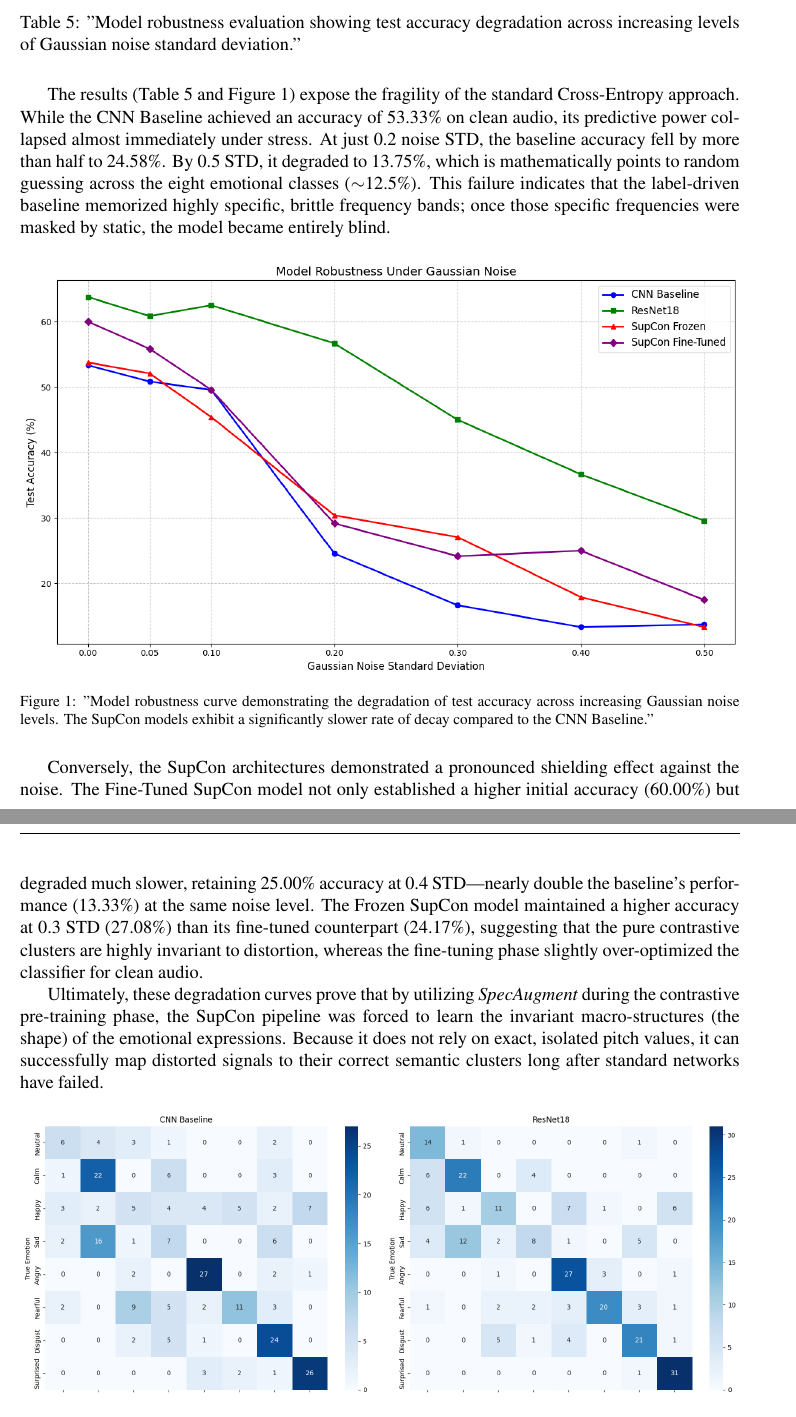
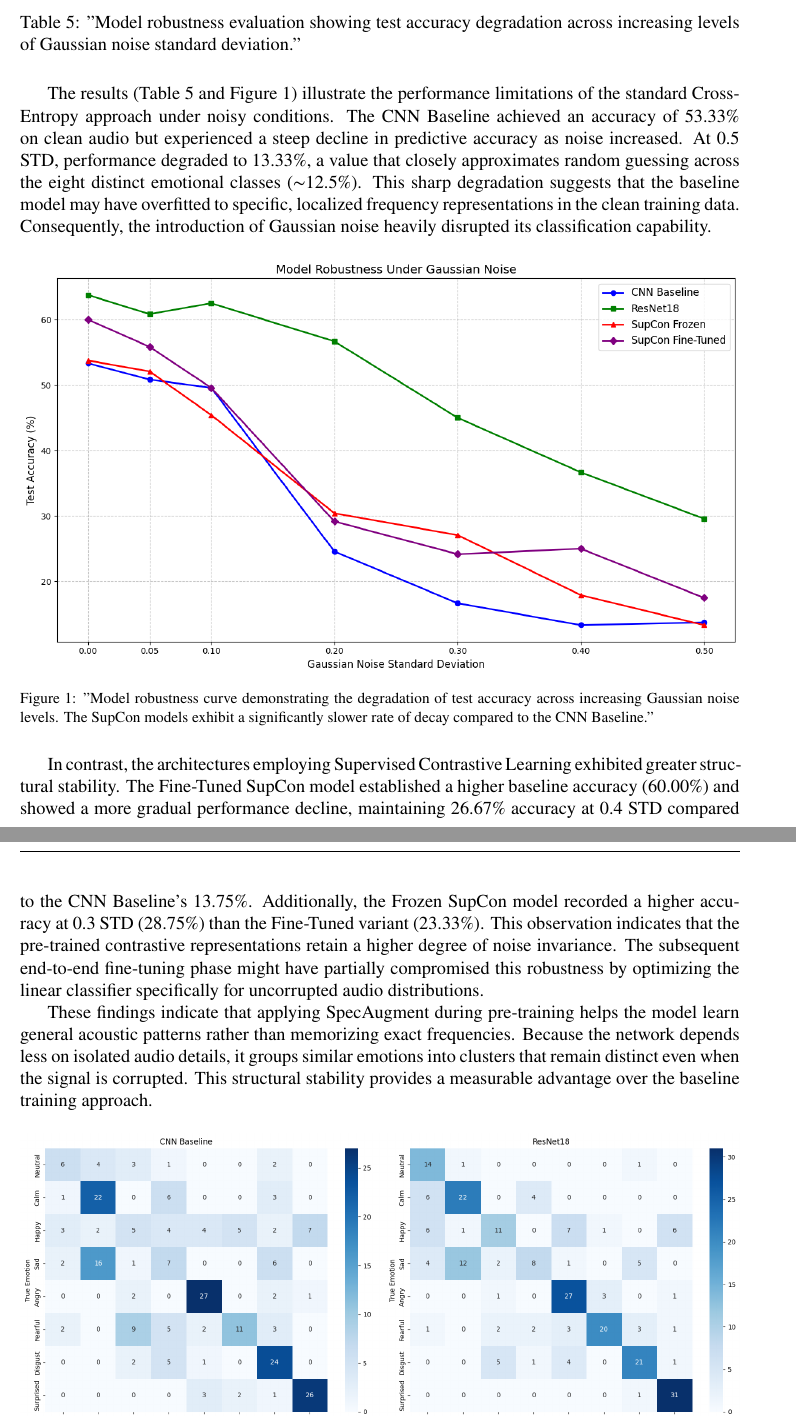
Before and after one commit to gpetrousov/dl_assignment_demokritos, a LaTeX thesis (report_src/report.tex): two parts of pages 8 and 9 of 11, joined at a grey line, cut so that both start at the same text. Compiled offline with XeLaTeX.

Commit message:
Reword robustness results to new corrected numbers

```diff
--- a/report_src/report.tex
+++ b/report_src/report.tex
@@ -399,8 +399,7 @@ To empirically validate the core hypothesis of this study the models were subjec
 \end{table}
 
 
-
-The results (Table \ref{tab:noise_robustness} and Figure \ref{fig:robustness_curve}) expose the fragility of the standard Cross-Entropy approach. While the CNN Baseline achieved an accuracy of 53.33\% on clean audio, its predictive power collapsed almost immediately under stress. At just 0.2 noise STD, the baseline accuracy fell by more than half to 24.58\%. By 0.5 STD, it degraded to 13.75\%, which is mathematically points to random guessing across the eight emotional classes ($\sim$12.5\%). This failure indicates that the label-driven baseline memorized highly specific, brittle frequency bands; once those specific frequencies were masked by static, the model became entirely blind.
+The results (Table \ref{tab:noise_robustness} and Figure \ref{fig:robustness_curve}) illustrate the performance limitations of the standard Cross-Entropy approach under noisy conditions. The CNN Baseline achieved an accuracy of 53.33\% on clean audio but experienced a steep decline in predictive accuracy as noise increased. At 0.5 STD, performance degraded to 13.33\%, a value that closely approximates random guessing across the eight distinct emotional classes (∼12.5\%). This sharp degradation suggests that the baseline model may have overfitted to specific, localized frequency representations in the clean training data. Consequently, the introduction of Gaussian noise heavily disrupted its classification capability.
 
 \begin{figure}[H]
     \centering
@@ -409,9 +408,9 @@ The results (Table \ref{tab:noise_robustness} and Figure \ref{fig:robustness_cur
     \label{fig:robustness_curve}
 \end{figure}
 
-Conversely, the SupCon architectures demonstrated a pronounced shielding effect against the noise. The Fine-Tuned SupCon model not only established a higher initial accuracy (60.00\%) but degraded much slower, retaining 25.00\% accuracy at 0.4 STD—nearly double the baseline's performance (13.33\%) at the same noise level. The Frozen SupCon model maintained a higher accuracy at 0.3 STD (27.08\%) than its fine-tuned counterpart (24.17\%), suggesting that the pure contrastive clusters are highly invariant to distortion, whereas the fine-tuning phase slightly over-optimized the classifier for clean audio.
+In contrast, the architectures employing Supervised Contrastive Learning exhibited greater structural stability. The Fine-Tuned SupCon model established a higher baseline accuracy (60.00\%) and showed a more gradual performance decline, maintaining 26.67\% accuracy at 0.4 STD compared to the CNN Baseline's 13.75\%. Additionally, the Frozen SupCon model recorded a higher accuracy at 0.3 STD (28.75\%) than the Fine-Tuned variant (23.33\%). This observation indicates that the pre-trained contrastive representations retain a higher degree of noise invariance. The subsequent end-to-end fine-tuning phase might have partially compromised this robustness by optimizing the linear classifier specifically for uncorrupted audio distributions.
 
-Ultimately, these degradation curves prove that by utilizing \textit{SpecAugment} during the contrastive pre-training phase, the SupCon pipeline was forced to learn the invariant macro-structures (the shape) of the emotional expressions. Because it does not rely on exact, isolated pitch values, it can successfully map distorted signals to their correct semantic clusters long after standard networks have failed.
+These findings indicate that applying SpecAugment during pre-training helps the model learn general acoustic patterns rather than memorizing exact frequencies. Because the network depends less on isolated audio details, it groups similar emotions into clusters that remain distinct even when the signal is corrupted. This structural stability provides a measurable advantage over the baseline training approach.
 
 \begin{figure}[H]
     \centering
```
